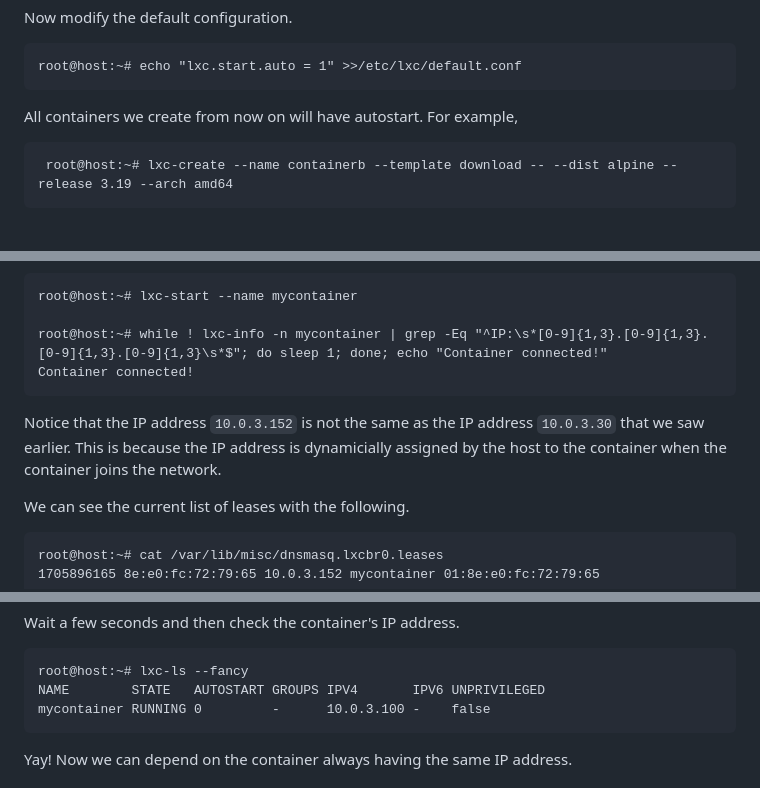
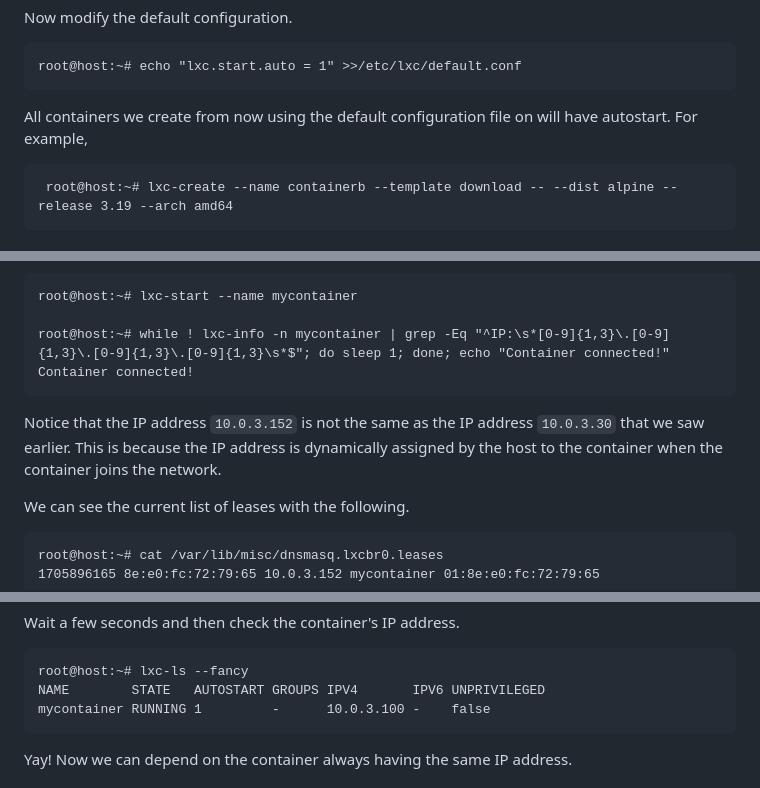
Before and after one commit to lxc/linuxcontainers.org, a Markdown page: content/lxc/getting-started.md, 3 parts joined by grey strips. Drawn GitHub-style.

Commit message:
Update getting-started.md
Small bugfixes.

Signed-off-by: Peter Michaux <petermichaux@gmail.com>

```diff
--- a/content/lxc/getting-started.md
+++ b/content/lxc/getting-started.md
@@ -165,7 +165,7 @@ Now modify the default configuration.
 
     root@host:~# echo "lxc.start.auto = 1" >>/etc/lxc/default.conf
 
-All containers we create from now on will have autostart. For example,
+All containers we create from now using the default configuration file on will have autostart. For example,
 
      root@host:~# lxc-create --name containerb --template download -- --dist alpine --release 3.19 --arch amd64
 
@@ -191,10 +191,10 @@ If we are going to do something in the container that requires access to the Int
 
     root@host:~# lxc-start --name mycontainer
 
-    root@host:~# while ! lxc-info -n mycontainer | grep -Eq "^IP:\s*[0-9]{1,3}.[0-9]{1,3}.[0-9]{1,3}.[0-9]{1,3}\s*$"; do sleep 1; done; echo "Container connected!"
+    root@host:~# while ! lxc-info -n mycontainer | grep -Eq "^IP:\s*[0-9]{1,3}\.[0-9]{1,3}\.[0-9]{1,3}\.[0-9]{1,3}\s*$"; do sleep 1; done; echo "Container connected!"
     Container connected!
 
-Notice that the IP address `10.0.3.152` is not the same as the IP address `10.0.3.30` that we saw earlier. This is because the IP address is dynamicially assigned by the host to the container when the container joins the network.
+Notice that the IP address `10.0.3.152` is not the same as the IP address `10.0.3.30` that we saw earlier. This is because the IP address is dynamically assigned by the host to the container when the container joins the network.
 
 We can see the current list of leases with the following.
 
@@ -247,7 +247,7 @@ Wait a few seconds and then check the container's IP address.
 
     root@host:~# lxc-ls --fancy
     NAME        STATE   AUTOSTART GROUPS IPV4       IPV6 UNPRIVILEGED
-    mycontainer RUNNING 0         -      10.0.3.100 -    false
+    mycontainer RUNNING 1         -      10.0.3.100 -    false
 
 Yay! Now we can depend on the container always having the same IP address.
 
```
Also changed, not shown: other parts of content/lxc/getting-started.md (+3 -3 lines).
